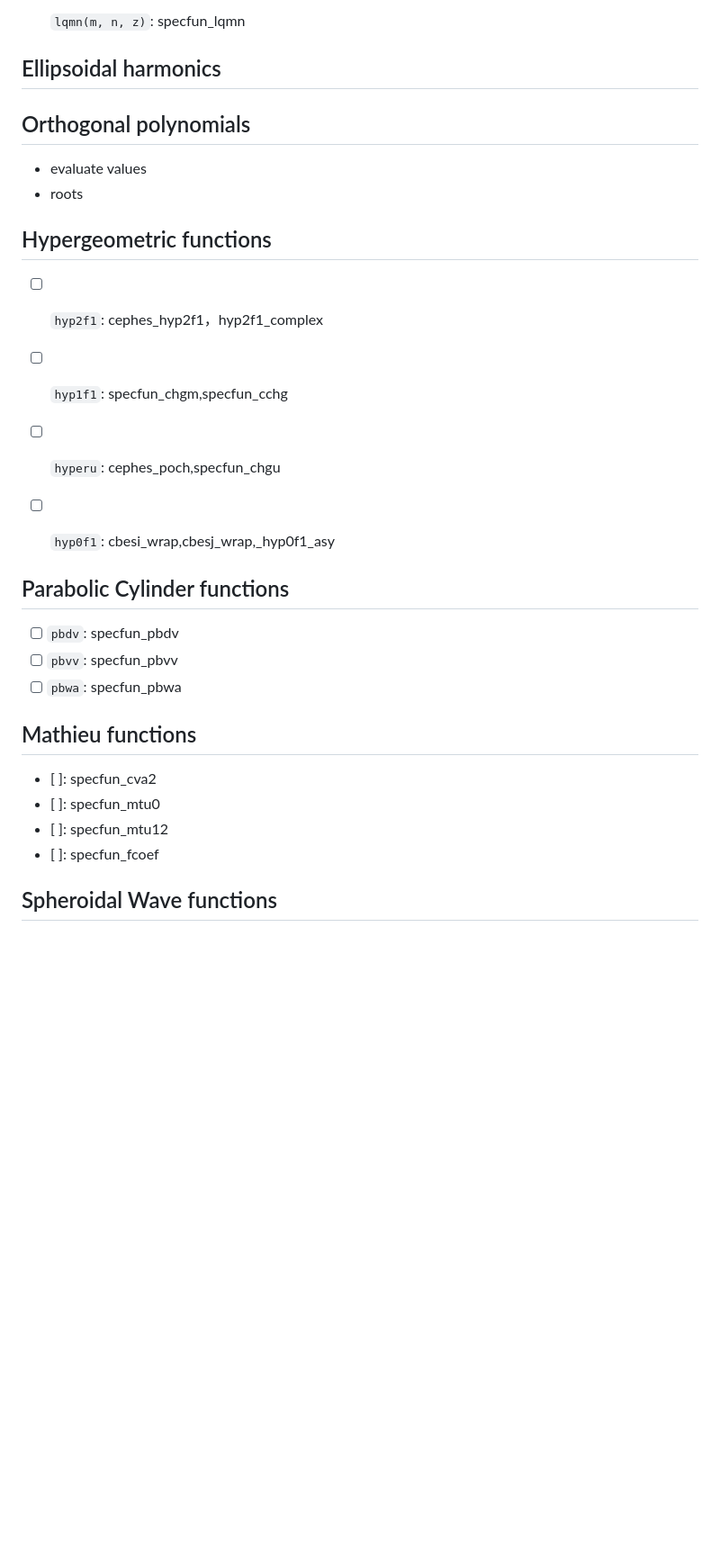
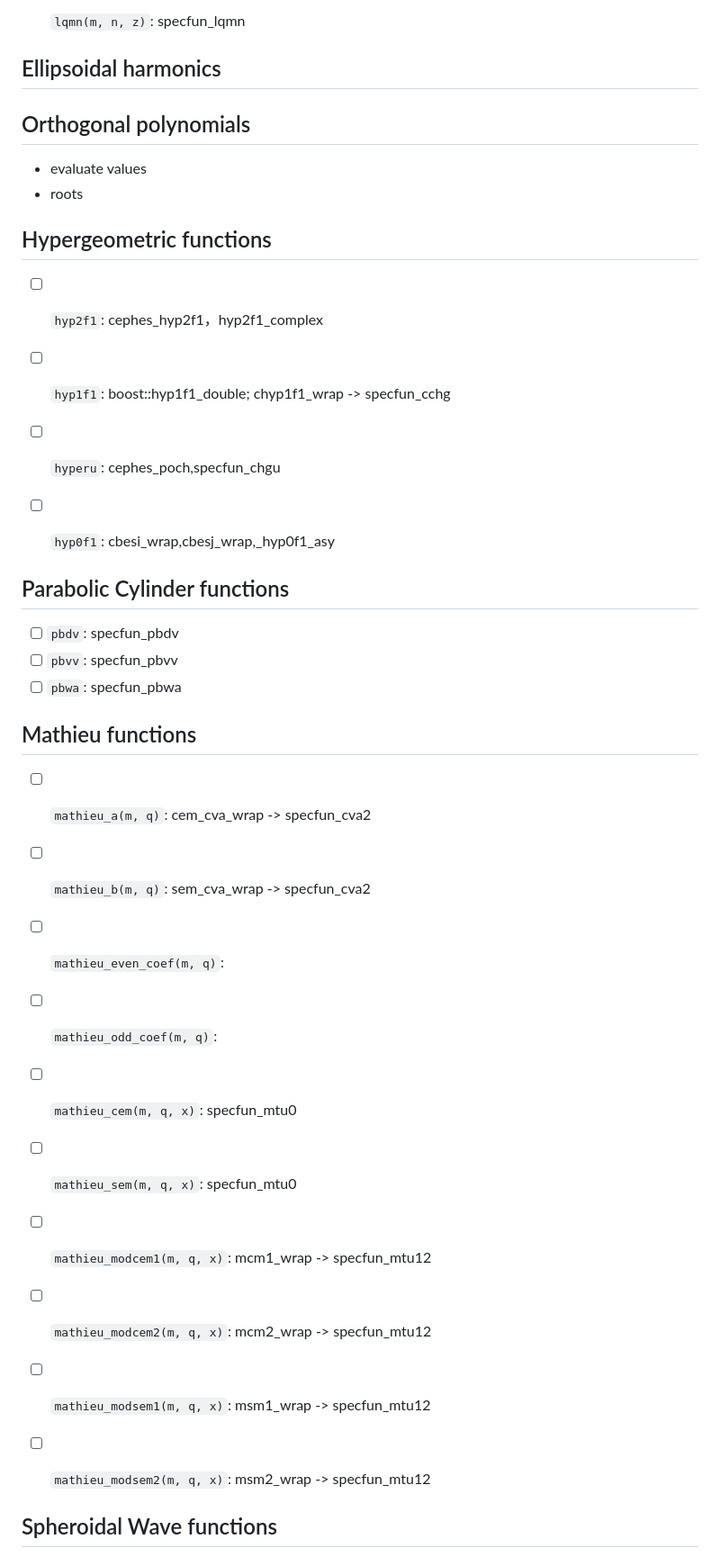
Before and after one commit to inkydragon/PureSpecial.jl, a Markdown page: docs/src/special.md, the part around one of its changes. Shown at 90% size. GitHub-like rendering; blank space fills up the shorter version.

```diff
--- a/docs/src/special.md
+++ b/docs/src/special.md
@@ -103,27 +118,39 @@
 - [ ] `lqmn(m, n, z)`: specfun_lqmn
 
 ## Ellipsoidal harmonics
+
 ## Orthogonal polynomials
+
 + evaluate values
 + roots
 
 ## Hypergeometric functions
+
 - [ ] `hyp2f1`: cephes_hyp2f1，hyp2f1_complex
 
-- [ ] `hyp1f1`: specfun_chgm,specfun_cchg
+- [ ] `hyp1f1`: boost::hyp1f1_double; chyp1f1_wrap -> specfun_cchg
 - [ ] `hyperu`: cephes_poch,specfun_chgu
 - [ ] `hyp0f1`: cbesi_wrap,cbesj_wrap,_hyp0f1_asy
 
 ## Parabolic Cylinder functions
+
 - [ ] `pbdv`: specfun_pbdv
 - [ ] `pbvv`: specfun_pbvv
 - [ ] `pbwa`: specfun_pbwa
 
 ## Mathieu functions
-+ [ ]: specfun_cva2
-+ [ ]: specfun_mtu0
-+ [ ]: specfun_mtu12
-+ [ ]: specfun_fcoef
 
+- [ ] `mathieu_a(m, q)`: cem_cva_wrap -> specfun_cva2
+- [ ] `mathieu_b(m, q)`: sem_cva_wrap -> specfun_cva2
+
+- [ ] `mathieu_even_coef(m, q)`:
+- [ ] `mathieu_odd_coef(m, q)`:
+
+- [ ] `mathieu_cem(m, q, x)`: specfun_mtu0
+- [ ] `mathieu_sem(m, q, x)`: specfun_mtu0
+- [ ] `mathieu_modcem1(m, q, x)`: mcm1_wrap -> specfun_mtu12
+- [ ] `mathieu_modcem2(m, q, x)`: mcm2_wrap -> specfun_mtu12
+- [ ] `mathieu_modsem1(m, q, x)`: msm1_wrap -> specfun_mtu12
+- [ ] `mathieu_modsem2(m, q, x)`: msm2_wrap -> specfun_mtu12
 
 ## Spheroidal Wave functions
```
Also changed, not shown: other parts of docs/src/special.md (+76 -17 lines).
